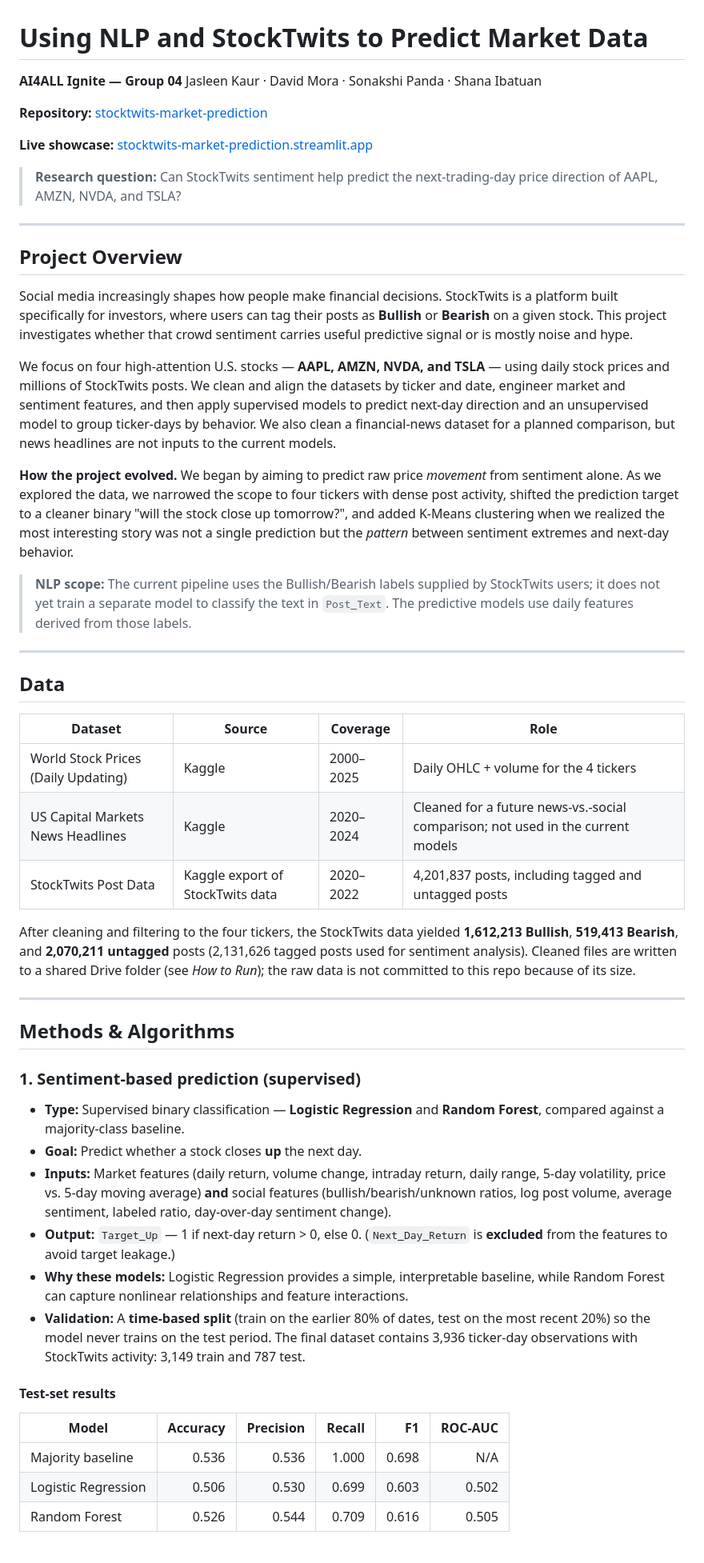
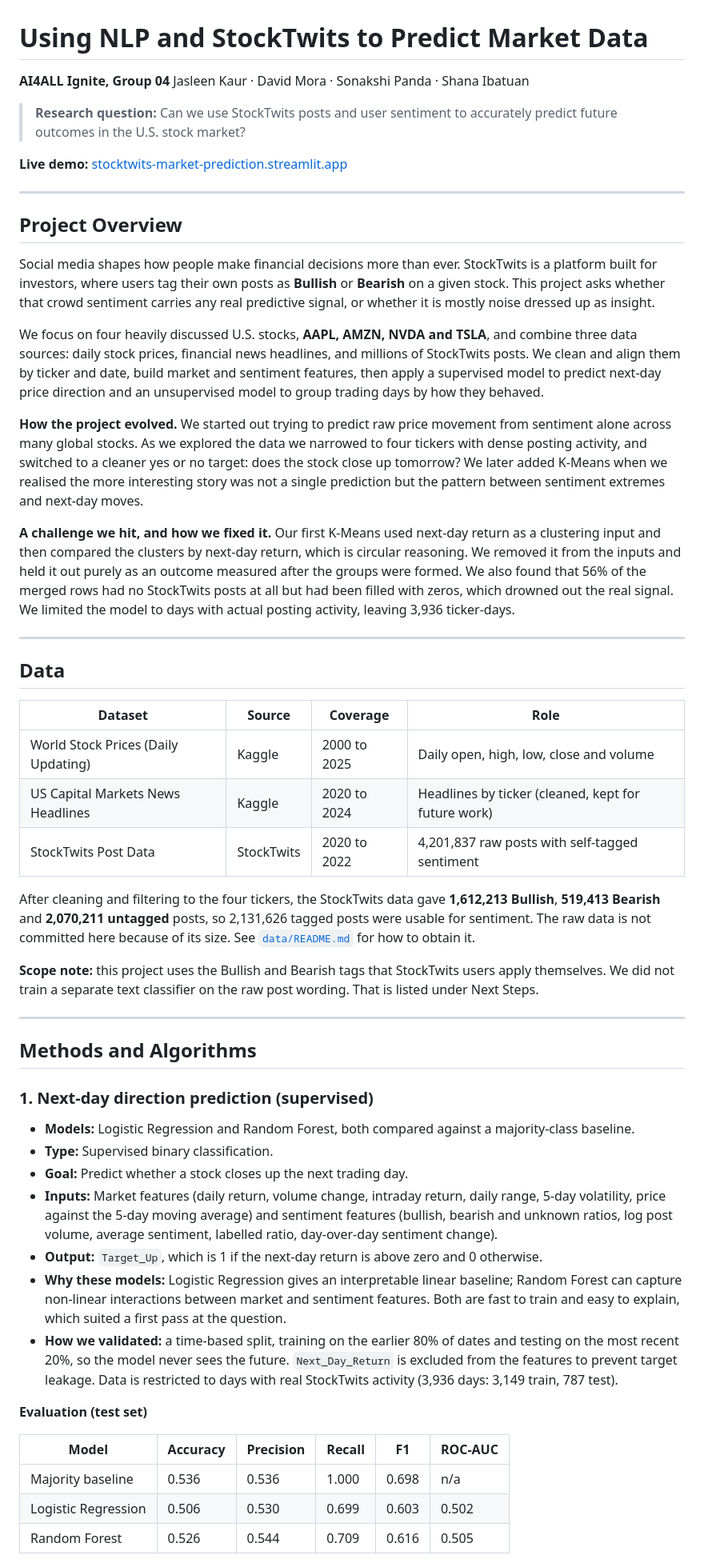
Before and after one commit to sonakshipanda/stocktwits-market-prediction, a Markdown page: README.md, the part around one of its changes. Shown at 80% size. GitHub-like rendering.

```diff
--- a/README.md
+++ b/README.md
@@ -1,25 +1,23 @@
 # Using NLP and StockTwits to Predict Market Data
 
-**AI4ALL Ignite — Group 04**
+**AI4ALL Ignite, Group 04**
 Jasleen Kaur · David Mora · Sonakshi Panda · Shana Ibatuan
 
-**Repository:** [stocktwits-market-prediction](https://github.com/sonakshipanda/stocktwits-market-prediction)
+> **Research question:** Can we use StockTwits posts and user sentiment to accurately predict future outcomes in the U.S. stock market?
 
-**Live showcase:** [stocktwits-market-prediction.streamlit.app](https://stocktwits-market-prediction.streamlit.app)
-
-> **Research question:** Can StockTwits sentiment help predict the next-trading-day price direction of AAPL, AMZN, NVDA, and TSLA?
+**Live demo:** [stocktwits-market-prediction.streamlit.app](https://stocktwits-market-prediction.streamlit.app/)
 
 ---
 
 ## Project Overview
 
-Social media increasingly shapes how people make financial decisions. StockTwits is a platform built specifically for investors, where users can tag their posts as **Bullish** or **Bearish** on a given stock. This project investigates whether that crowd sentiment carries useful predictive signal or is mostly noise and hype.
+Social media shapes how people make financial decisions more than ever. StockTwits is a platform built for investors, where users tag their own posts as **Bullish** or **Bearish** on a given stock. This project asks whether that crowd sentiment carries any real predictive signal, or whether it is mostly noise dressed up as insight.
 
-We focus on four high-attention U.S. stocks — **AAPL, AMZN, NVDA, and TSLA** — using daily stock prices and millions of StockTwits posts. We clean and align the datasets by ticker and date, engineer market and sentiment features, and then apply supervised models to predict next-day direction and an unsupervised model to group ticker-days by behavior. We also clean a financial-news dataset for a planned comparison, but news headlines are not inputs to the current models.
+We focus on four heavily discussed U.S. stocks, **AAPL, AMZN, NVDA and TSLA**, and combine three data sources: daily stock prices, financial news headlines, and millions of StockTwits posts. We clean and align them by ticker and date, build market and sentiment features, then apply a supervised model to predict next-day price direction and an unsupervised model to group trading days by how they behaved.
 
-**How the project evolved.** We began by aiming to predict raw price *movement* from sentiment alone. As we explored the data, we narrowed the scope to four tickers with dense post activity, shifted the prediction target to a cleaner binary "will the stock close up tomorrow?", and added K-Means clustering when we realized the most interesting story was not a single prediction but the *pattern* between sentiment extremes and next-day behavior.
+**How the project evolved.** We started out trying to predict raw price movement from sentiment alone across many global stocks. As we explored the data we narrowed to four tickers with dense posting activity, and switched to a cleaner yes or no target: does the stock close up tomorrow? We later added K-Means when we realised the more interesting story was not a single prediction but the pattern between sentiment extremes and next-day moves.
 
-> **NLP scope:** The current pipeline uses the Bullish/Bearish labels supplied by StockTwits users; it does not yet train a separate model to classify the text in `Post_Text`. The predictive models use daily features derived from those labels.
+**A challenge we hit, and how we fixed it.** Our first K-Means used next-day return as a clustering input and then compared the clusters by next-day return, which is circular reasoning. We removed it from the inputs and held it out purely as an outcome measured after the groups were formed. We also found that 56% of the merged rows had no StockTwits posts at all but had been filled with zeros, which drowned out the real signal. We limited the model to days with actual posting activity, leaving 3,936 ticker-days.
 
 ---
 
@@ -27,29 +25,33 @@ We focus on four high-attention U.S. stocks — **AAPL, AMZN, NVDA, and TSLA**
 
 | Dataset | Source | Coverage | Role |
 |---|---|---|---|
-| World Stock Prices (Daily Updating) | Kaggle | 2000–2025 | Daily OHLC + volume for the 4 tickers |
-| US Capital Markets News Headlines | Kaggle | 2020–2024 | Cleaned for a future news-vs.-social comparison; not used in the current models |
-| StockTwits Post Data | Kaggle export of StockTwits data | 2020–2022 | 4,201,837 posts, including tagged and untagged posts |
+| World Stock Prices (Daily Updating) | Kaggle | 2000 to 2025 | Daily open, high, low, close and volume |
+| US Capital Markets News Headlines | Kaggle | 2020 to 2024 | Headlines by ticker (cleaned, kept for future work) |
+| StockTwits Post Data | StockTwits | 2020 to 2022 | 4,201,837 raw posts with self-tagged sentiment |
 
-After cleaning and filtering to the four tickers, the StockTwits data yielded **1,612,213 Bullish**, **519,413 Bearish**, and **2,070,211 untagged** posts (2,131,626 tagged posts used for sentiment analysis). Cleaned files are written to a shared Drive folder (see *How to Run*); the raw data is not committed to this repo because of its size.
+After cleaning and filtering to the four tickers, the StockTwits data gave **1,612,213 Bullish**, **519,413 Bearish** and **2,070,211 untagged** posts, so 2,131,626 tagged posts were usable for sentiment. The raw data is not committed here because of its size. See [`data/README.md`](data/README.md) for how to obtain it.
+
+**Scope note:** this project uses the Bullish and Bearish tags that StockTwits users apply themselves. We did not train a separate text classifier on the raw post wording. That is listed under Next Steps.
 
 ---
 
-## Methods & Algorithms
+## Methods and Algorithms
 
-### 1. Sentiment-based prediction (supervised)
-- **Type:** Supervised binary classification — **Logistic Regression** and **Random Forest**, compared against a majority-class baseline.
-- **Goal:** Predict whether a stock closes **up** the next day.
-- **Inputs:** Market features (daily return, volume change, intraday return, daily range, 5-day volatility, price vs. 5-day moving average) **and** social features (bullish/bearish/unknown ratios, log post volume, average sentiment, labeled ratio, day-over-day sentiment change).
-- **Output:** `Target_Up` — 1 if next-day return > 0, else 0. (`Next_Day_Return` is **excluded** from the features to avoid target leakage.)
-- **Why these models:** Logistic Regression provides a simple, interpretable baseline, while Random Forest can capture nonlinear relationships and feature interactions.
-- **Validation:** A **time-based split** (train on the earlier 80% of dates, test on the most recent 20%) so the model never trains on the test period. The final dataset contains 3,936 ticker-day observations with StockTwits activity: 3,149 train and 787 test.
+### 1. Next-day direction prediction (supervised)
 
-#### Test-set results
+- **Models:** Logistic Regression and Random Forest, both compared against a majority-class baseline.
+- **Type:** Supervised binary classification.
+- **Goal:** Predict whether a stock closes up the next trading day.
+- **Inputs:** Market features (daily return, volume change, intraday return, daily range, 5-day volatility, price against the 5-day moving average) and sentiment features (bullish, bearish and unknown ratios, log post volume, average sentiment, labelled ratio, day-over-day sentiment change).
+- **Output:** `Target_Up`, which is 1 if the next-day return is above zero and 0 otherwise.
+- **Why these models:** Logistic Regression gives an interpretable linear baseline; Random Forest can capture non-linear interactions between market and sentiment features. Both are fast to train and easy to explain, which suited a first pass at the question.
+- **How we validated:** a time-based split, training on the earlier 80% of dates and testing on the most recent 20%, so the model never sees the future. `Next_Day_Return` is excluded from the features to prevent target leakage. Data is restricted to days with real StockTwits activity (3,936 days: 3,149 train, 787 test).
+
+**Evaluation (test set)**
 
 | Model | Accuracy | Precision | Recall | F1 | ROC-AUC |
-|---|---:|---:|---:|---:|---:|
-| Majority baseline | 0.536 | 0.536 | 1.000 | 0.698 | N/A |
+|---|---|---|---|---|---|
+| Majority baseline | 0.536 | 0.536 | 1.000 | 0.698 | n/a |
 | Logistic Regression | 0.506 | 0.530 | 0.699 | 0.603 | 0.502 |
 | Random Forest | 0.526 | 0.544 | 0.709 | 0.616 | 0.505 |
 
```
Also changed, not shown: other parts of README.md (+84 -70 lines).
